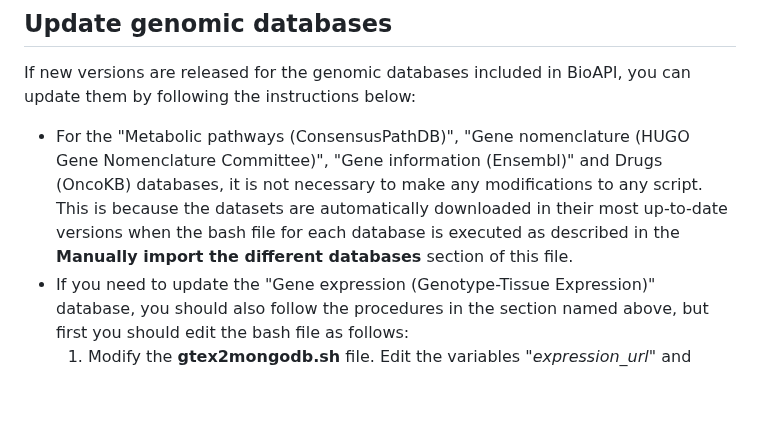
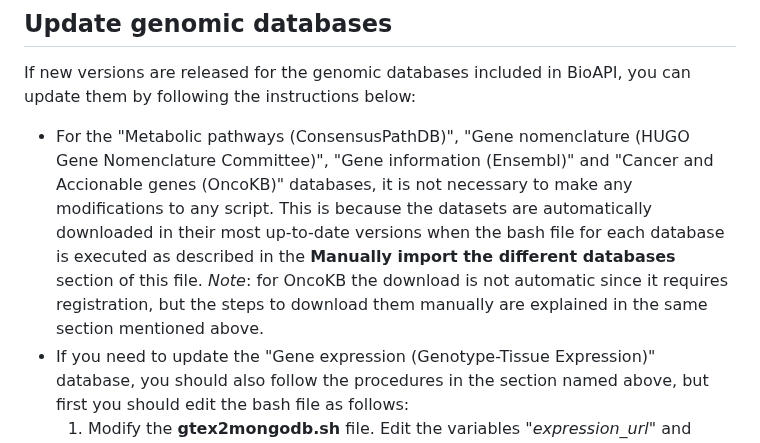
Before and after one commit to omics-datascience/BioAPI, a Markdown page: DEPLOYING.md, the part around the change. Drawn GitHub-style; blank space fills up the shorter version.

Commit message:
documentation

```diff
--- a/DEPLOYING.md
+++ b/DEPLOYING.md
@@ -107,7 +107,7 @@ Where  *\<service\>* could be `nginx`, `web` or `mongo`.
 
 ## Update genomic databases
 If new versions are released for the genomic databases included in BioAPI, you can update them by following the instructions below:
-- For the "Metabolic pathways (ConsensusPathDB)", "Gene nomenclature (HUGO Gene Nomenclature Committee)", "Gene information (Ensembl)" and Drugs (OncoKB) databases, it is not necessary to make any modifications to any script. This is because the datasets are automatically downloaded in their most up-to-date versions when the bash file for each database is executed as described in the **Manually import the different databases** section of this file.
+- For the "Metabolic pathways (ConsensusPathDB)", "Gene nomenclature (HUGO Gene Nomenclature Committee)", "Gene information (Ensembl)" and "Cancer and Accionable genes (OncoKB)" databases, it is not necessary to make any modifications to any script. This is because the datasets are automatically downloaded in their most up-to-date versions when the bash file for each database is executed as described in the **Manually import the different databases** section of this file. *Note*: for OncoKB the download is not automatic since it requires registration, but the steps to download them manually are explained in the same section mentioned above.
 - If you need to update the "Gene expression (Genotype-Tissue Expression)" database, you should also follow the procedures in the section named above, but first you should edit the bash file as follows:
     1. Modify the **gtex2mongodb.sh** file. Edit the variables *"expression_url"* and *"annotation_url"*.
     1. In the *expession_url* variable, set the url corresponding to the GTEx "RNA-Seq Data" compressed file (gz compression). This file should contain the Gene TPMs values (Remember that Gene expression on the GTEx Portal are shown in Transcripts Per Million or TPMs).
```
